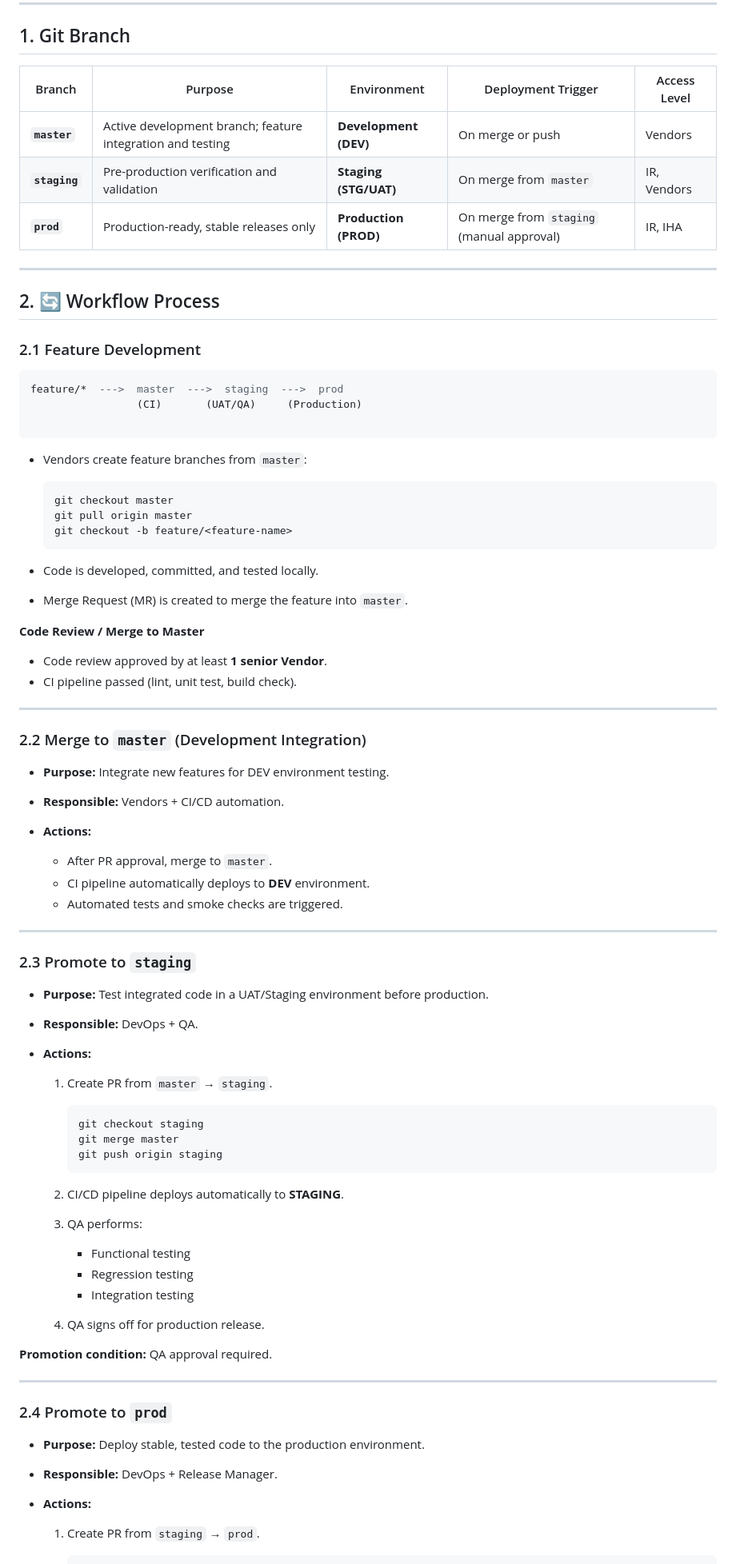
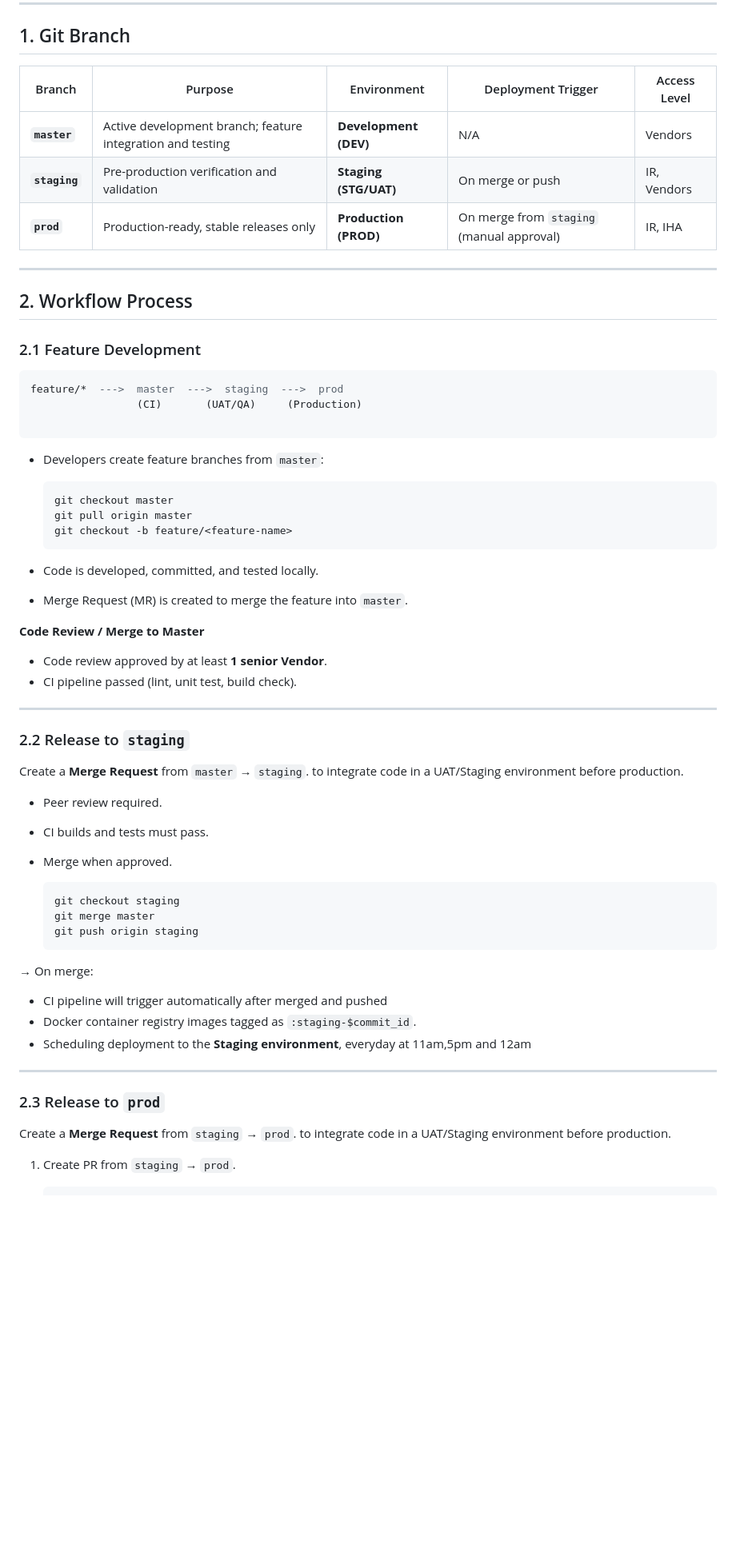
Before and after one commit to samaune/shared_hosting, a Markdown page: README.md, the part around the change printed below. Shown: that part at 80% size. Drawn GitHub-style; blank space fills up the shorter version.

````diff
--- a/README.md
+++ b/README.md
@@ -11,16 +11,16 @@ To maintain clean, predictable, and auditable CI/CD pipelines — ensuring:
 
 ## 1. Git Branch
 
-| Branch        | Purpose                                                    | Environment           | Deployment Trigger                        | Access Level            |
-| ------------- | -----------------------------------------------------------| --------------------- | ----------------------------------------- | ----------------------- |
-| **`master`**  | Active development branch; feature integration and testing | **Development (DEV)** | On merge or push                          | Vendors                 |
-| **`staging`** | Pre-production verification and validation                 | **Staging (STG/UAT)** | On merge from `master`                    | IR, Vendors             |
-| **`prod`**    | Production-ready, stable releases only                     | **Production (PROD)** | On merge from `staging` (manual approval) | IR, IHA                 |
+| Branch        | Purpose                                                    | Environment           | Deployment Trigger                        | Access Level |
+| ------------- | ---------------------------------------------------------- | --------------------- | ----------------------------------------- | ------------ |
+| **`master`**  | Active development branch; feature integration and testing | **Development (DEV)** | N/A                                       | Vendors      |
+| **`staging`** | Pre-production verification and validation                 | **Staging (STG/UAT)** | On merge or push                          | IR, Vendors  |
+| **`prod`**    | Production-ready, stable releases only                     | **Production (PROD)** | On merge from `staging` (manual approval) | IR, IHA      |
 
 
 ---
 
-## 2. 🔄 Workflow Process
+## 2. Workflow Process
 
 ### 2.1 Feature Development
 
@@ -30,7 +30,7 @@ feature/*  --->  master  --->  staging  --->  prod
 
 ```
 
-* Vendors create feature branches from `master`:
+* Developers create feature branches from `master`:
 
   ```bash
   git checkout master
@@ -47,48 +47,33 @@ feature/*  --->  master  --->  staging  --->  prod
 
 ---
 
-### 2.2 Merge to `master` (Development Integration)
+### 2.2 Release to `staging`
 
-* **Purpose:** Integrate new features for DEV environment testing.
-* **Responsible:** Vendors + CI/CD automation.
-* **Actions:**
+Create a **Merge Request** from `master` → `staging`.
+to integrate code in a UAT/Staging environment before production.
 
-  * After PR approval, merge to `master`.
-  * CI pipeline automatically deploys to **DEV** environment.
-  * Automated tests and smoke checks are triggered.
-
----
-
-### 2.3 Promote to `staging`
-
-* **Purpose:** Test integrated code in a UAT/Staging environment before production.
-* **Responsible:** DevOps + QA.
-* **Actions:**
-
-  1. Create PR from `master` → `staging`.
+* Peer review required.
+* CI builds and tests must pass.
+* Merge when approved.
 
      ```bash
      git checkout staging
      git merge master
      git push origin staging
      ```
-  2. CI/CD pipeline deploys automatically to **STAGING**.
-  3. QA performs:
 
-     * Functional testing
-     * Regression testing
-     * Integration testing
-  4. QA signs off for production release.
+→ On merge:
 
-**Promotion condition:** QA approval required.
+* CI pipeline will trigger automatically after merged and pushed
+* Docker container registry images tagged as `:staging-$commit_id`.
+* Scheduling deployment to the **Staging environment**, everyday at 11am,5pm and 12am
 
 ---
 
-### 2.4 Promote to `prod`
+### 2.3 Release to `prod`
 
-* **Purpose:** Deploy stable, tested code to the production environment.
-* **Responsible:** DevOps + Release Manager.
-* **Actions:**
+Create a **Merge Request** from `staging` → `prod`.
+to integrate code in a UAT/Staging environment before production.
 
   1. Create PR from `staging` → `prod`.
 
````
Also changed, not shown: other parts of README.md (+7 -39 lines).
